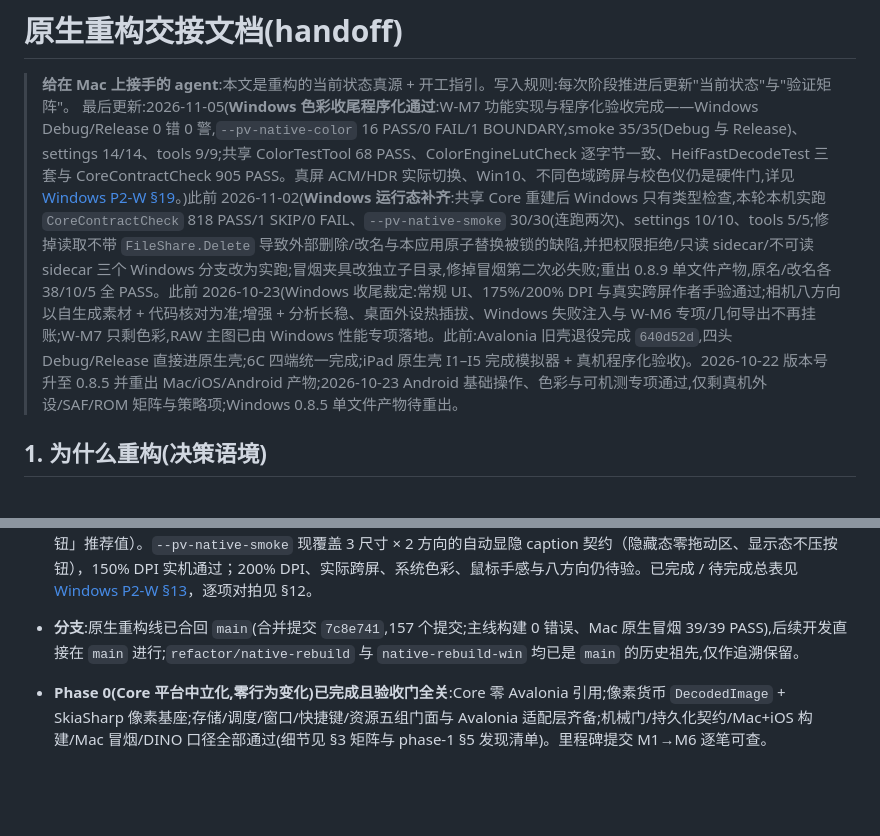
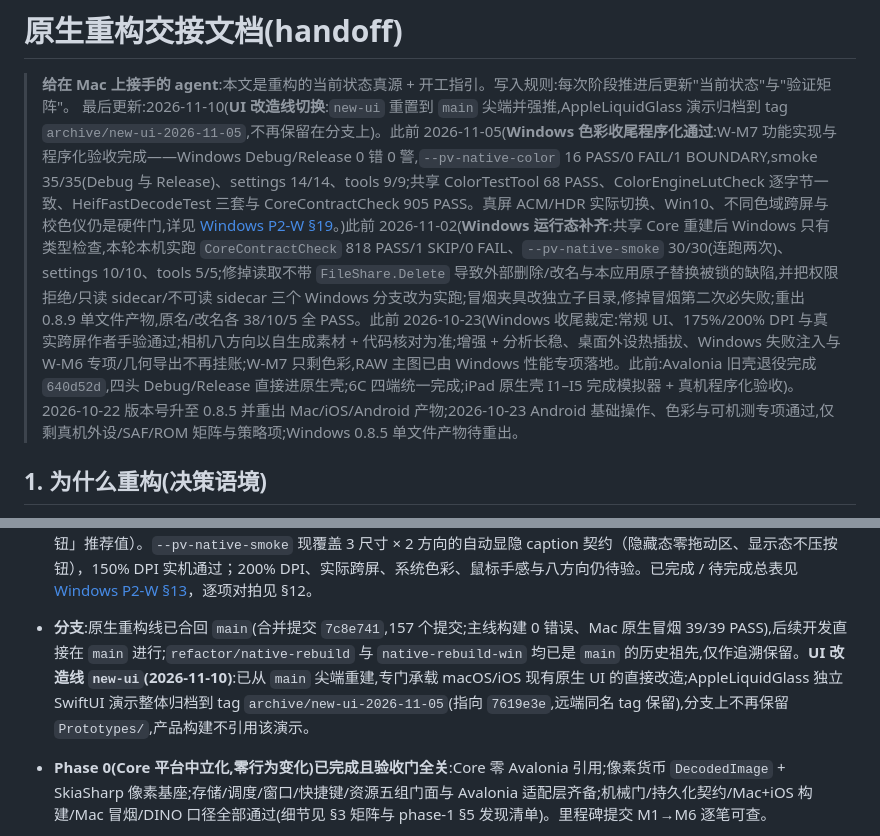
Before and after one commit to XiaoJHcc/PhotoViewer, a Markdown page: Plans/native-rebuild-handoff.md, 2 parts joined by grey strips. GitHub-like rendering; blank space fills up the shorter version.

Commit message:
docs(plans):登记 new-ui 改造线与 AppleLiquidGlass 演示归档

```diff
--- a/Plans/native-rebuild-handoff.md
+++ b/Plans/native-rebuild-handoff.md
@@ -1,7 +1,7 @@
 # 原生重构交接文档(handoff)
 
 > **给在 Mac 上接手的 agent**:本文是重构的当前状态真源 + 开工指引。写入规则:每次阶段推进后更新"当前状态"与"验证矩阵"。
-> 最后更新:2026-11-05(**Windows 色彩收尾程序化通过**:W-M7 功能实现与程序化验收完成——Windows Debug/Release 0 错 0 警,`--pv-native-color` 16 PASS/0 FAIL/1 BOUNDARY,smoke 35/35(Debug 与 Release)、settings 14/14、tools 9/9;共享 ColorTestTool 68 PASS、ColorEngineLutCheck 逐字节一致、HeifFastDecodeTest 三套与 CoreContractCheck 905 PASS。真屏 ACM/HDR 实际切换、Win10、不同色域跨屏与校色仪仍是硬件门,详见 [Windows P2-W §19](native-rebuild-windows-p2.md)。)此前 2026-11-02(**Windows 运行态补齐**:共享 Core 重建后 Windows 只有类型检查,本轮本机实跑 `CoreContractCheck` 818 PASS/1 SKIP/0 FAIL、`--pv-native-smoke` 30/30(连跑两次)、settings 10/10、tools 5/5;修掉读取不带 `FileShare.Delete` 导致外部删除/改名与本应用原子替换被锁的缺陷,并把权限拒绝/只读 sidecar/不可读 sidecar 三个 Windows 分支改为实跑;冒烟夹具改独立子目录,修掉冒烟第二次必失败;重出 0.8.9 单文件产物,原名/改名各 38/10/5 全 PASS。此前 2026-10-23(Windows 收尾裁定:常规 UI、175%/200% DPI 与真实跨屏作者手验通过;相机八方向以自生成素材 + 代码核对为准;增强 + 分析长稳、桌面外设热插拔、Windows 失败注入与 W-M6 专项/几何导出不再挂账;W-M7 只剩色彩,RAW 主图已由 Windows 性能专项落地。此前:Avalonia 旧壳退役完成 `640d52d`,四头 Debug/Release 直接进原生壳;6C 四端统一完成;iPad 原生壳 I1–I5 完成模拟器 + 真机程序化验收)。2026-10-22 版本号升至 0.8.5 并重出 Mac/iOS/Android 产物;2026-10-23 Android 基础操作、色彩与可机测专项通过,仅剩真机外设/SAF/ROM 矩阵与策略项;Windows 0.8.5 单文件产物待重出。
+> 最后更新:2026-11-10(**UI 改造线切换**:`new-ui` 重置到 `main` 尖端并强推,AppleLiquidGlass 演示归档到 tag `archive/new-ui-2026-11-05`,不再保留在分支上)。此前 2026-11-05(**Windows 色彩收尾程序化通过**:W-M7 功能实现与程序化验收完成——Windows Debug/Release 0 错 0 警,`--pv-native-color` 16 PASS/0 FAIL/1 BOUNDARY,smoke 35/35(Debug 与 Release)、settings 14/14、tools 9/9;共享 ColorTestTool 68 PASS、ColorEngineLutCheck 逐字节一致、HeifFastDecodeTest 三套与 CoreContractCheck 905 PASS。真屏 ACM/HDR 实际切换、Win10、不同色域跨屏与校色仪仍是硬件门,详见 [Windows P2-W §19](native-rebuild-windows-p2.md)。)此前 2026-11-02(**Windows 运行态补齐**:共享 Core 重建后 Windows 只有类型检查,本轮本机实跑 `CoreContractCheck` 818 PASS/1 SKIP/0 FAIL、`--pv-native-smoke` 30/30(连跑两次)、settings 10/10、tools 5/5;修掉读取不带 `FileShare.Delete` 导致外部删除/改名与本应用原子替换被锁的缺陷,并把权限拒绝/只读 sidecar/不可读 sidecar 三个 Windows 分支改为实跑;冒烟夹具改独立子目录,修掉冒烟第二次必失败;重出 0.8.9 单文件产物,原名/改名各 38/10/5 全 PASS。此前 2026-10-23(Windows 收尾裁定:常规 UI、175%/200% DPI 与真实跨屏作者手验通过;相机八方向以自生成素材 + 代码核对为准;增强 + 分析长稳、桌面外设热插拔、Windows 失败注入与 W-M6 专项/几何导出不再挂账;W-M7 只剩色彩,RAW 主图已由 Windows 性能专项落地。此前:Avalonia 旧壳退役完成 `640d52d`,四头 Debug/Release 直接进原生壳;6C 四端统一完成;iPad 原生壳 I1–I5 完成模拟器 + 真机程序化验收)。2026-10-22 版本号升至 0.8.5 并重出 Mac/iOS/Android 产物;2026-10-23 Android 基础操作、色彩与可机测专项通过,仅剩真机外设/SAF/ROM 矩阵与策略项;Windows 0.8.5 单文件产物待重出。
 
 ## 1. 为什么重构(决策语境)
 
@@ -34,7 +34,7 @@ PhotoViewer 正在从 Avalonia 迁往四平台原生壳 + 共享 C# Core。驱
 
 - **Windows 四分区 + 对标纠偏（2026-10-16 首屏 / 2026-10-17 纠偏，`native-rebuild-win`）**：WinUI 3 + D3D11 四分区垂直切片，并在 150% 缩放下与旧壳同尺寸逐项对拍。本轮修掉五类根因:自备 `app.manifest` 漏 DPI 声明导致进程 DPI-unaware（整套 UI 被系统位图拉伸）、文件选择器扩展名模式被补点成非法形式致「打开文件」静默失效、文件栏 `Border.Width` 含边框致卡片被压窄 + 卡片重复叠外边距致项距 150、缩略图未限幅撑出 80×80 槽位、控制栏 EXIF/评分组间距与底色失配；并按要求把标题栏改成**自绘四按钮 + 50 DIP 热区自动显隐**（覆盖计划 §9 待确认项 1 的「保留系统按钮」推荐值）。`--pv-native-smoke` 现覆盖 3 尺寸 × 2 方向的自动显隐 caption 契约（隐藏态零拖动区、显示态不压按钮），150% DPI 实机通过；200% DPI、实际跨屏、系统色彩、鼠标手感与八方向仍待验。已完成 / 待完成总表见 [Windows P2-W §13](native-rebuild-windows-p2.md#13-已完成--待完成清单)，逐项对拍见 §12。
 
-- **分支**:原生重构线已合回 `main`(合并提交 `7c8e741`,157 个提交;主线构建 0 错误、Mac 原生冒烟 39/39 PASS),后续开发直接在 `main` 进行;`refactor/native-rebuild` 与 `native-rebuild-win` 均已是 `main` 的历史祖先,仅作追溯保留。
+- **分支**:原生重构线已合回 `main`(合并提交 `7c8e741`,157 个提交;主线构建 0 错误、Mac 原生冒烟 39/39 PASS),后续开发直接在 `main` 进行;`refactor/native-rebuild` 与 `native-rebuild-win` 均已是 `main` 的历史祖先,仅作追溯保留。**UI 改造线 `new-ui`(2026-11-10)**:已从 `main` 尖端重建,专门承载 macOS/iOS 现有原生 UI 的直接改造;AppleLiquidGlass 独立 SwiftUI 演示整体归档到 tag `archive/new-ui-2026-11-05`(指向 `7619e3e`,远端同名 tag 保留),分支上不再保留 `Prototypes/`,产品构建不引用该演示。
 - **Phase 0(Core 平台中立化,零行为变化)已完成且验收门全关**:Core 零 Avalonia 引用;像素货币 `DecodedImage` + SkiaSharp 像素基座;存储/调度/窗口/快捷键/资源五组门面与 Avalonia 适配层齐备;机械门/持久化契约/Mac+iOS 构建/Mac 冒烟/DINO 口径全部通过(细节见 §3 矩阵与 phase-1 §5 发现清单)。里程碑提交 M1→M6 逐笔可查。
 - **Phase 0 定向审查(2026-10-12)已通过**:Phase 0 由同一 agent 实现+自审(mimo 超时),本次补独立审查——机械门复核 PASS(Core 零 Avalonia,残留均注释;VM 零 UI 耦合);手势持久化契约 PASS(`GestureKey` 223 名 ↔ Avalonia 12.0.2 `Key` 223 名双向 diff 为空,`GestureModifiers` 名/值与 `KeyModifiers` 一致,字符串枚举序列化下逐字节兼容);Mac/iOS 构建 0 错误(仅 NU1903 基线警告)。审查发现的 Phase 1 计划修订已全部落回 phase-1 清单(准入口优先级语义、分档缓冲池、解码路径平台差异、统一 LRU 键前置 M2、验收门平台口径)。
 - **Training 仓**:`DatasetBuilder` 已同步适配(独立提交);`docs/HUMAN.md` 有用户自己的未暂存改动,不要动它。
```
